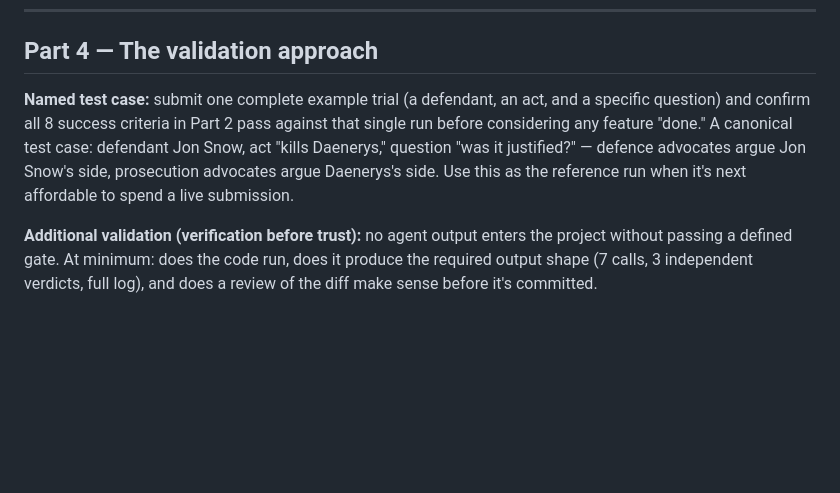
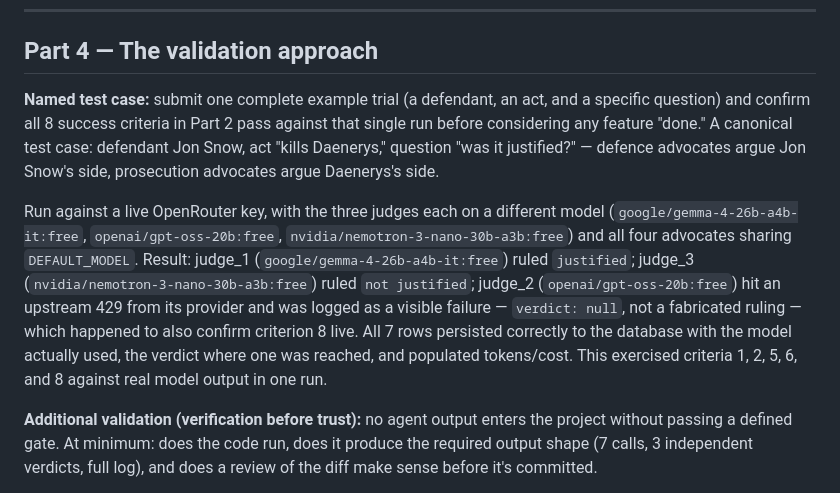
Before and after one commit to guycn1/tribunal, a Markdown page: TRIBUNAL_SPEC.md, the part around the change. Rendered like a GitHub page; blank space fills up the shorter version.

Commit message:
Record the canonical Jon Snow trial result in the validation section
Ran the named test case from Part 4 for the first time, live: judges
on three different models (google/gemma-4-26b-a4b-it:free,
openai/gpt-oss-20b:free, nvidia/nemotron-3-nano-30b-a3b:free), all
four advocates on the shared default. Two judges ruled (split,
justified/not-justified); the third hit a real upstream 429 from its
provider and was logged as a visible failure rather than a fabricated
verdict. All 7 rows persisted correctly with the model actually used.

Recorded the outcome in Part 4 as evidence, since tribunal.db itself
isn't tracked in git.

```diff
--- a/TRIBUNAL_SPEC.md
+++ b/TRIBUNAL_SPEC.md
@@ -42,7 +42,9 @@ Reach the models through OpenRouter's API. Leave interior implementation choices
 
 ## Part 4 — The validation approach
 
-**Named test case:** submit one complete example trial (a defendant, an act, and a specific question) and confirm all 8 success criteria in Part 2 pass against that single run before considering any feature "done." A canonical test case: defendant Jon Snow, act "kills Daenerys," question "was it justified?" — defence advocates argue Jon Snow's side, prosecution advocates argue Daenerys's side. Use this as the reference run when it's next affordable to spend a live submission.
+**Named test case:** submit one complete example trial (a defendant, an act, and a specific question) and confirm all 8 success criteria in Part 2 pass against that single run before considering any feature "done." A canonical test case: defendant Jon Snow, act "kills Daenerys," question "was it justified?" — defence advocates argue Jon Snow's side, prosecution advocates argue Daenerys's side.
+
+Run against a live OpenRouter key, with the three judges each on a different model (`google/gemma-4-26b-a4b-it:free`, `openai/gpt-oss-20b:free`, `nvidia/nemotron-3-nano-30b-a3b:free`) and all four advocates sharing `DEFAULT_MODEL`. Result: judge_1 (`google/gemma-4-26b-a4b-it:free`) ruled `justified`; judge_3 (`nvidia/nemotron-3-nano-30b-a3b:free`) ruled `not justified`; judge_2 (`openai/gpt-oss-20b:free`) hit an upstream 429 from its provider and was logged as a visible failure — `verdict: null`, not a fabricated ruling — which happened to also confirm criterion 8 live. All 7 rows persisted correctly to the database with the model actually used, the verdict where one was reached, and populated tokens/cost. This exercised criteria 1, 2, 5, 6, and 8 against real model output in one run.
 
 **Additional validation (verification before trust):** no agent output enters the project without passing a defined gate. At minimum: does the code run, does it produce the required output shape (7 calls, 3 independent verdicts, full log), and does a review of the diff make sense before it's committed.
 
```
